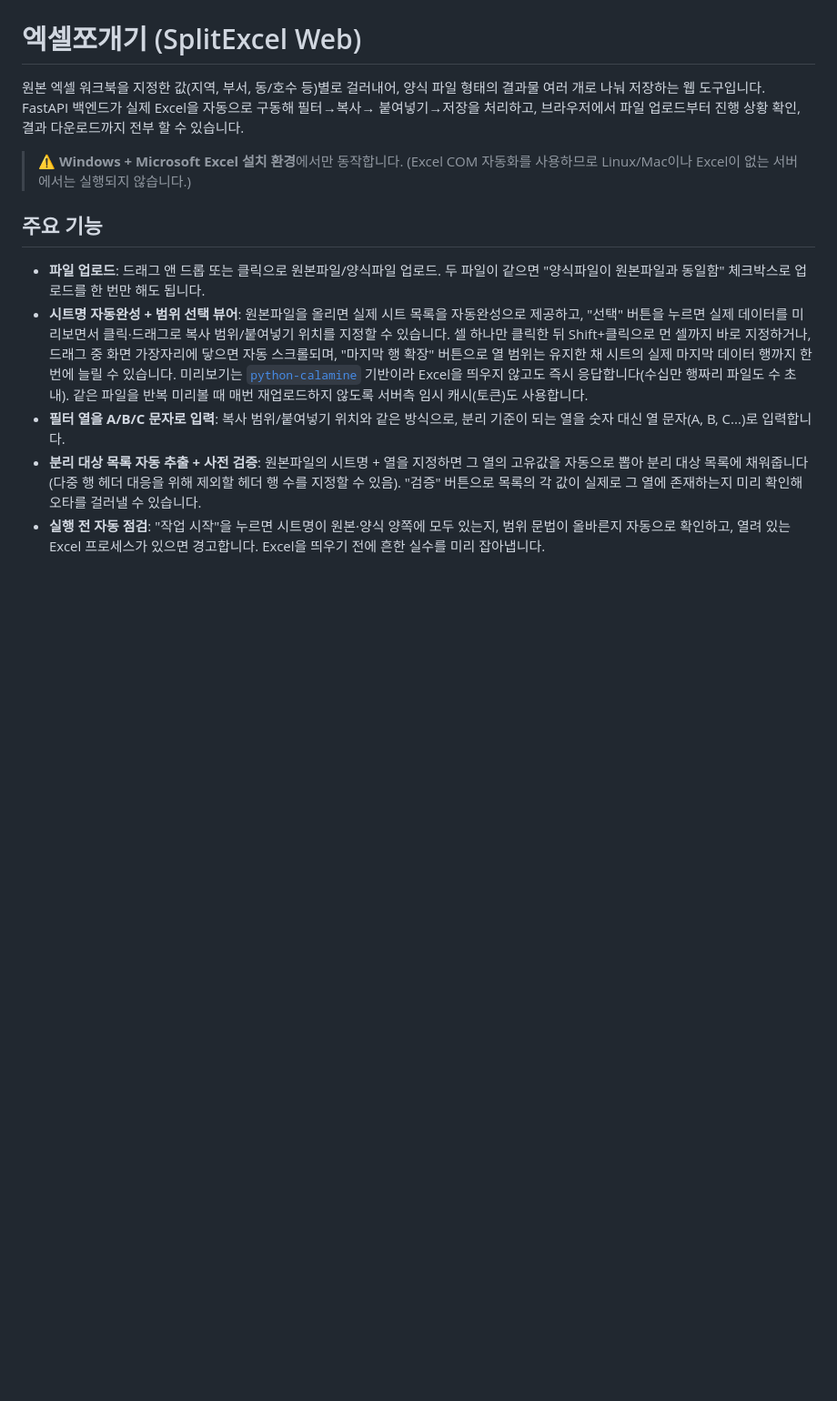
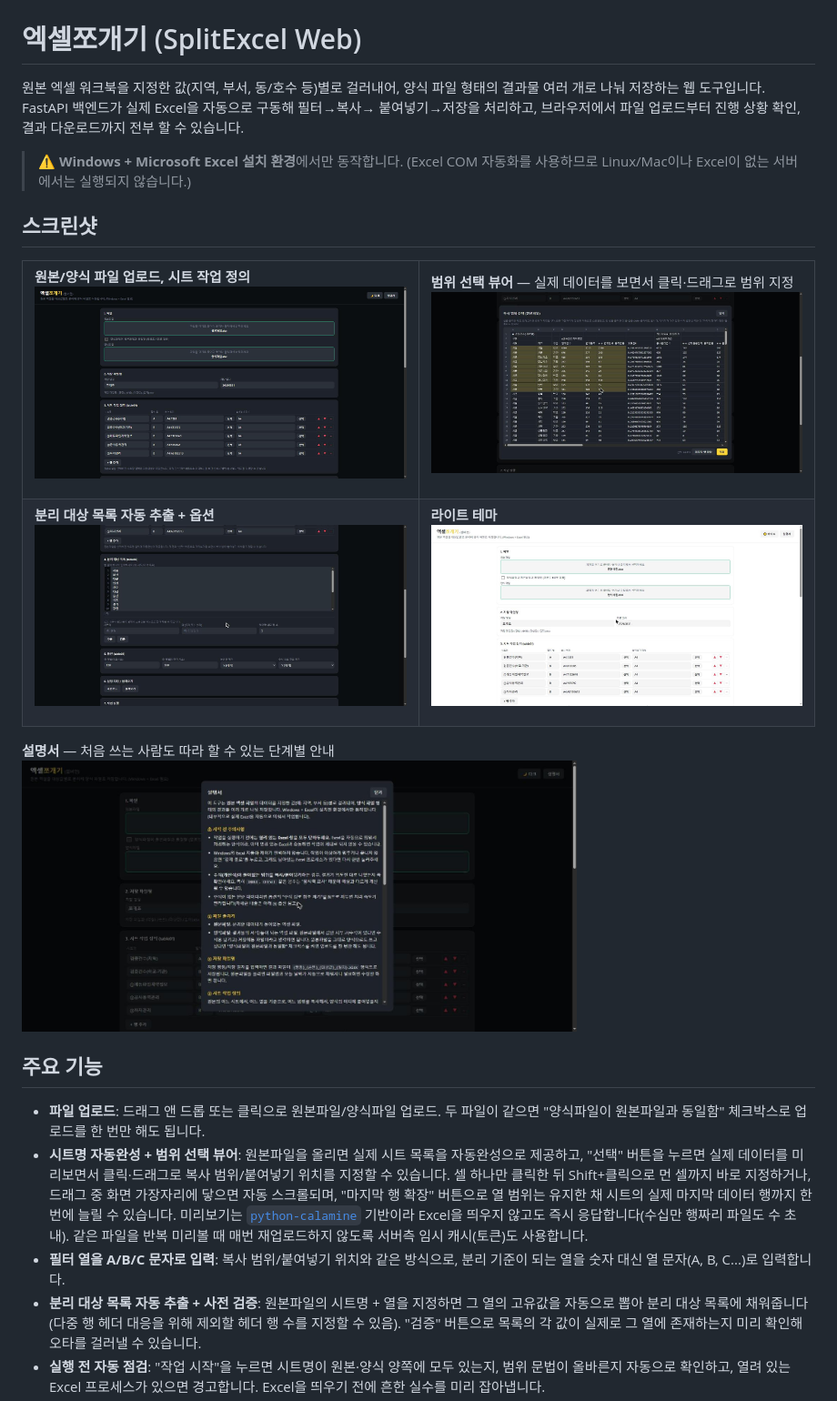
Before and after one commit to jiyeub786/splitExcelWeb, a Markdown page: README.md, the part around the change. Shown at 91% size. GitHub-like rendering; pictures changed too: docs/screenshots/help-modal.jpg (added), docs/screenshots/main-dark.jpg (added), docs/screenshots/main-light.jpg (added); blank space fills up the shorter version.

Commit message:
Add real screenshots to README
storage/uploads의 실제 샘플 파일과 저장된 설정 JSON을 그대로 불러와 브라우저로
직접 캡처했다. 다크/라이트 테마, 범위 선택 뷰어, 분리 대상 목록, 설명서 모달을
docs/screenshots/에 담아 README 상단에 배치했다.

```diff
--- a/README.md
+++ b/README.md
@@ -7,6 +7,42 @@
 
 > ⚠️ **Windows + Microsoft Excel 설치 환경**에서만 동작합니다. (Excel COM 자동화를 사용하므로
 > Linux/Mac이나 Excel이 없는 서버에서는 실행되지 않습니다.)
+
+## 스크린샷
+
+<table>
+<tr>
+<td width="50%">
+
+**원본/양식 파일 업로드, 시트 작업 정의**
+<img src="docs/screenshots/main-dark.jpg" alt="파일 업로드와 시트 작업 정의(다크 테마)" width="100%" />
+
+</td>
+<td width="50%">
+
+**범위 선택 뷰어** — 실제 데이터를 보면서 클릭·드래그로 범위 지정
+<img src="docs/screenshots/range-picker.jpg" alt="범위 선택 뷰어" width="100%" />
+
+</td>
+</tr>
+<tr>
+<td width="50%">
+
+**분리 대상 목록 자동 추출 + 옵션**
+<img src="docs/screenshots/split-list.jpg" alt="분리 대상 목록과 옵션" width="100%" />
+
+</td>
+<td width="50%">
+
+**라이트 테마**
+<img src="docs/screenshots/main-light.jpg" alt="라이트 테마" width="100%" />
+
+</td>
+</tr>
+</table>
+
+**설명서** — 처음 쓰는 사람도 따라 할 수 있는 단계별 안내
+<img src="docs/screenshots/help-modal.jpg" alt="설명서 모달" width="70%" />
 
 ## 주요 기능
 
```
